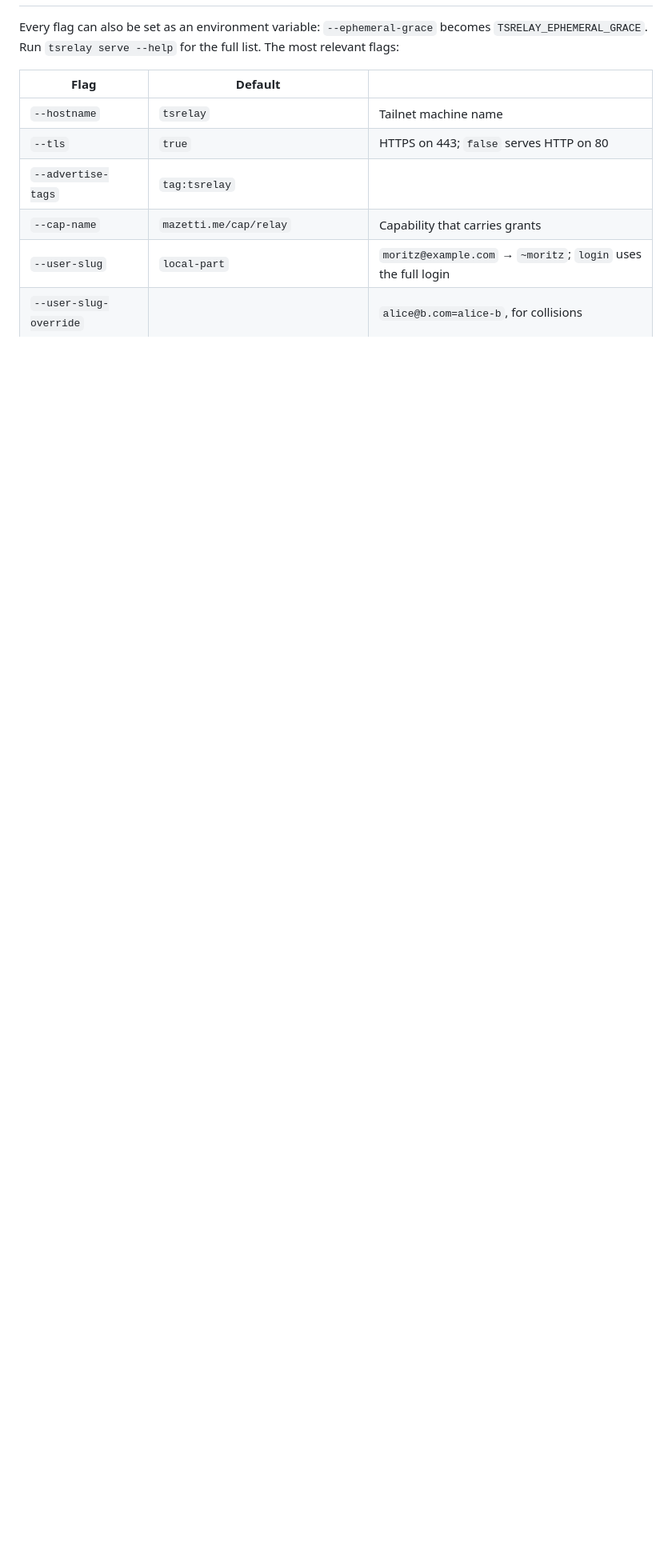
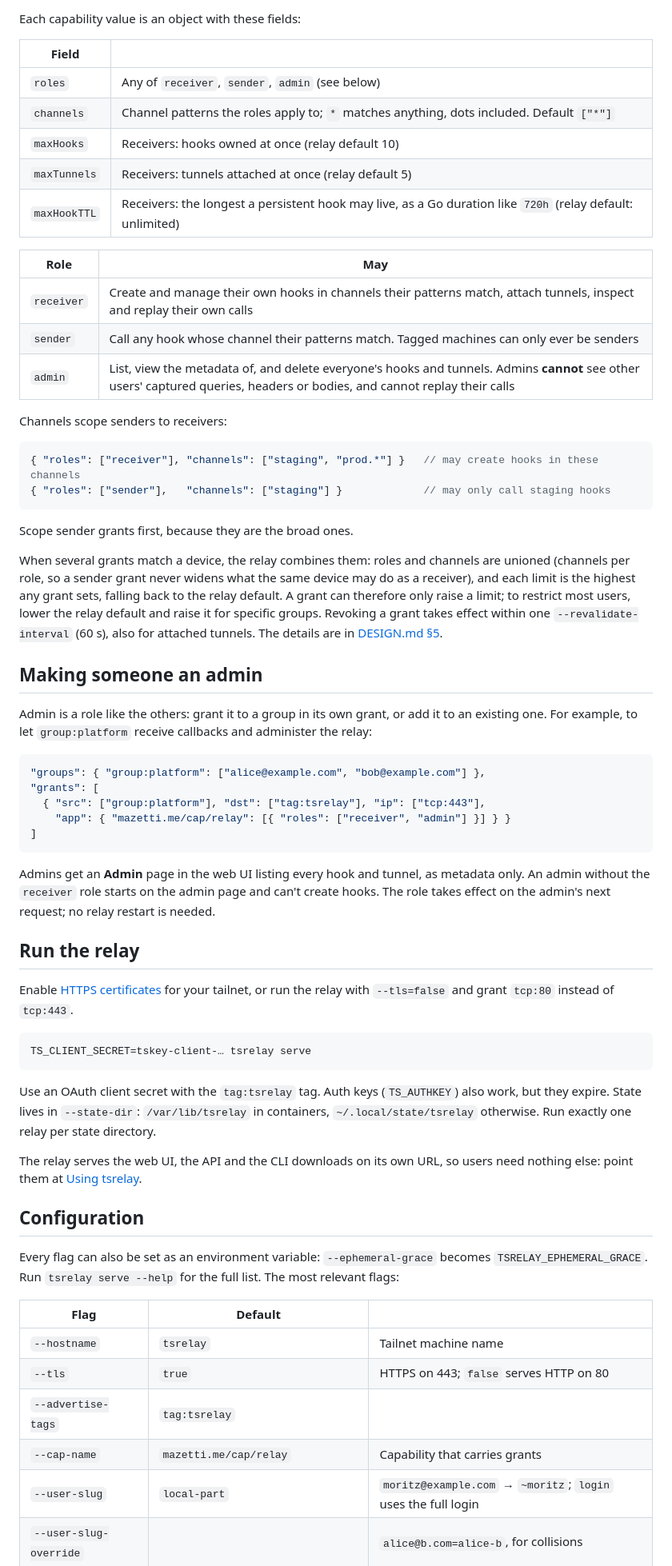
Before and after one commit to Radiergummi/tsrelay, a Markdown page: README.md, the part around one of its changes. Shown at 80% size. Rendered like a GitHub page; blank space fills up the shorter version.

````diff
--- a/README.md
+++ b/README.md
@@ -184,3 +201,57 @@ Errors produced by the relay itself are `application/problem+json` responses and
+Each capability value is an object with these fields:
+
+| Field | |
+|---|---|
+| `roles` | Any of `receiver`, `sender`, `admin` (see below) |
+| `channels` | Channel patterns the roles apply to; `*` matches anything, dots included. Default `["*"]` |
+| `maxHooks` | Receivers: hooks owned at once (relay default 10) |
+| `maxTunnels` | Receivers: tunnels attached at once (relay default 5) |
+| `maxHookTTL` | Receivers: the longest a persistent hook may live, as a Go duration like `720h` (relay default: unlimited) |
+
+| Role | May |
+|---|---|
+| `receiver` | Create and manage their own hooks in channels their patterns match, attach tunnels, inspect and replay their own calls |
+| `sender` | Call any hook whose channel their patterns match. Tagged machines can only ever be senders |
+| `admin` | List, view the metadata of, and delete everyone's hooks and tunnels. Admins **cannot** see other users' captured queries, headers or bodies, and cannot replay their calls |
+
+Channels scope senders to receivers:
+
+```jsonc
+{ "roles": ["receiver"], "channels": ["staging", "prod.*"] }   // may create hooks in these channels
+{ "roles": ["sender"],   "channels": ["staging"] }             // may only call staging hooks
+```
+
+Scope sender grants first, because they are the broad ones.
+
+When several grants match a device, the relay combines them: roles and channels are unioned (channels per role, so a sender grant never widens what the same device may do as a receiver), and each limit is the highest any grant sets, falling back to the relay default. A grant can therefore only raise a limit; to restrict most users, lower the relay default and raise it for specific groups. Revoking a grant takes effect within one `--revalidate-interval` (60 s), also for attached tunnels. The details are in [DESIGN.md §5](docs/DESIGN.md#5-authorization).
+
+## Making someone an admin
+
+Admin is a role like the others: grant it to a group in its own grant, or add it to an existing one. For example, to let `group:platform` receive callbacks and administer the relay:
+
+```jsonc
+"groups": { "group:platform": ["alice@example.com", "bob@example.com"] },
+"grants": [
+  { "src": ["group:platform"], "dst": ["tag:tsrelay"], "ip": ["tcp:443"],
+    "app": { "mazetti.me/cap/relay": [{ "roles": ["receiver", "admin"] }] } }
+]
+```
+
+Admins get an **Admin** page in the web UI listing every hook and tunnel, as metadata only. An admin without the `receiver` role starts on the admin page and can't create hooks. The role takes effect on the admin's next request; no relay restart is needed.
+
+## Run the relay
+
+Enable [HTTPS certificates](https://tailscale.com/kb/1153/enabling-https) for your tailnet, or run the relay with `--tls=false` and grant `tcp:80` instead of `tcp:443`.
+
+```bash
+TS_CLIENT_SECRET=tskey-client-… tsrelay serve
+```
+
+Use an OAuth client secret with the `tag:tsrelay` tag. Auth keys (`TS_AUTHKEY`) also work, but they expire. State lives in `--state-dir`: `/var/lib/tsrelay` in containers, `~/.local/state/tsrelay` otherwise. Run exactly one relay per state directory.
+
+The relay serves the web UI, the API and the CLI downloads on its own URL, so users need nothing else: point them at [Using tsrelay](#using-tsrelay).
+
+## Configuration
 
 Every flag can also be set as an environment variable: `--ephemeral-grace` becomes `TSRELAY_EPHEMERAL_GRACE`. Run `tsrelay serve --help` for the full list. The most relevant flags:
 
````
Also changed, not shown: other parts of README.md (+145 -144 lines), CONTRIBUTING.md (+34 -1 lines).
